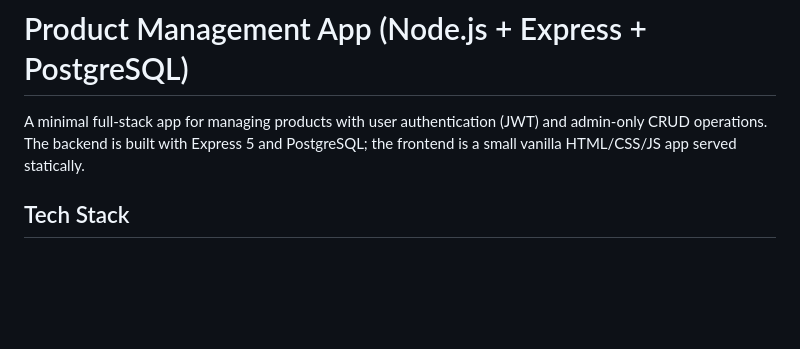
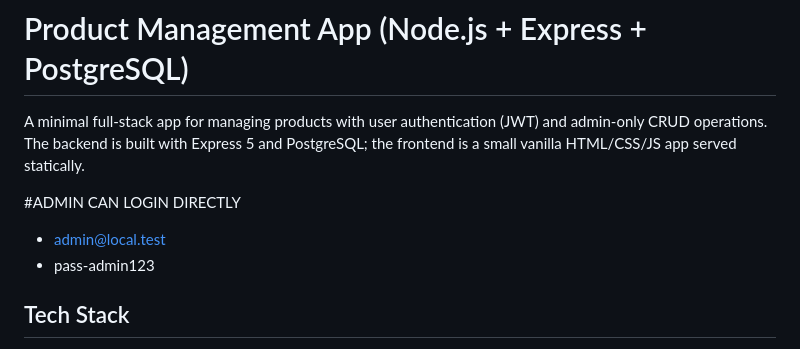
Before and after one commit to AbhishekSingh805138/Product-Management, a Markdown page: README.md, the part around the change. GitHub-like rendering; blank space fills up the shorter version.

```diff
--- a/README.md
+++ b/README.md
@@ -1,6 +1,10 @@
 # Product Management App (Node.js + Express + PostgreSQL)
 
 A minimal full‑stack app for managing products with user authentication (JWT) and admin‑only CRUD operations. The backend is built with Express 5 and PostgreSQL; the frontend is a small vanilla HTML/CSS/JS app served statically.
+
+#ADMIN CAN LOGIN DIRECTLY
+- admin@local.test
+- pass-admin123
 
 ## Tech Stack
 - Backend: Node.js, Express 5, CommonJS modules
```
